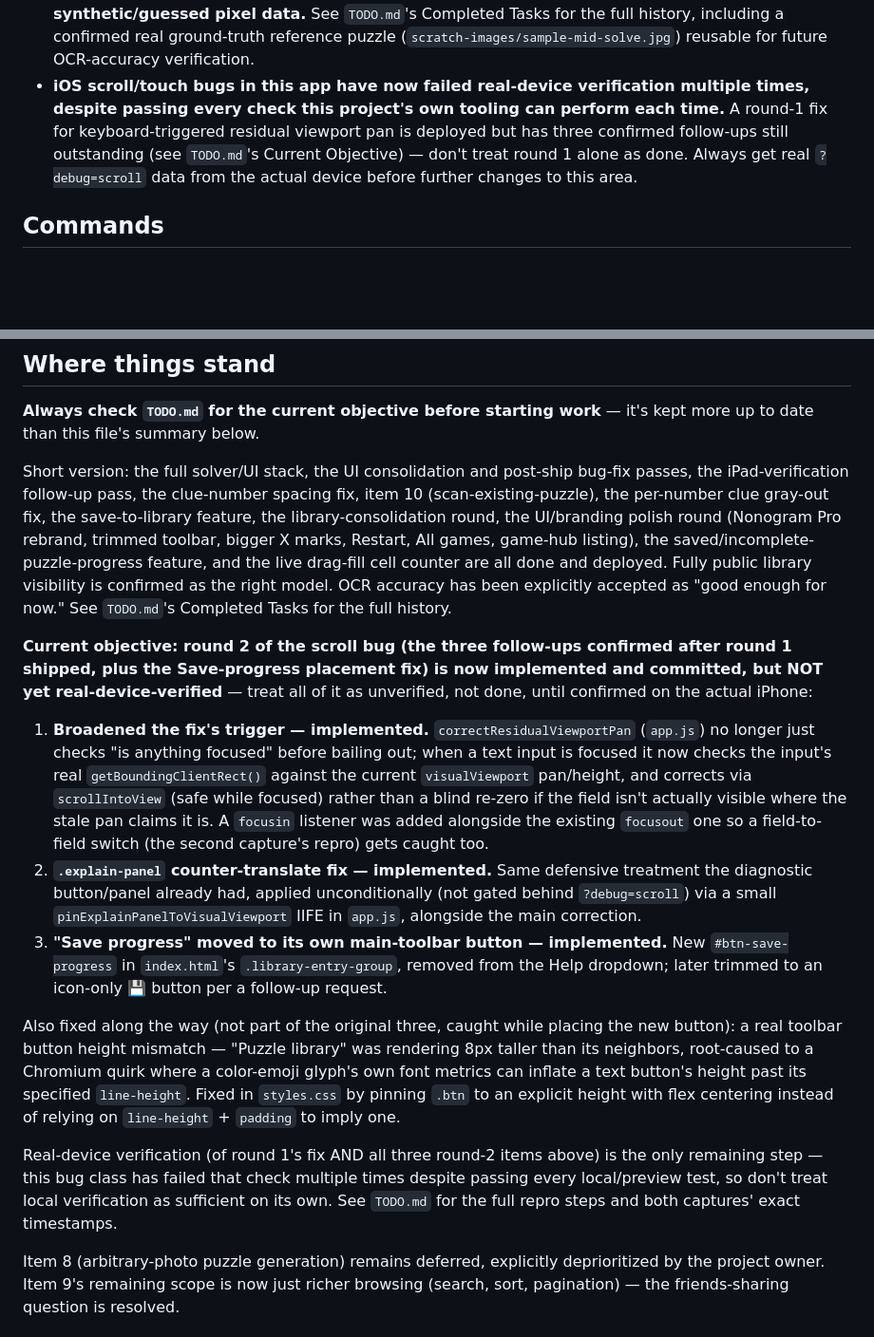
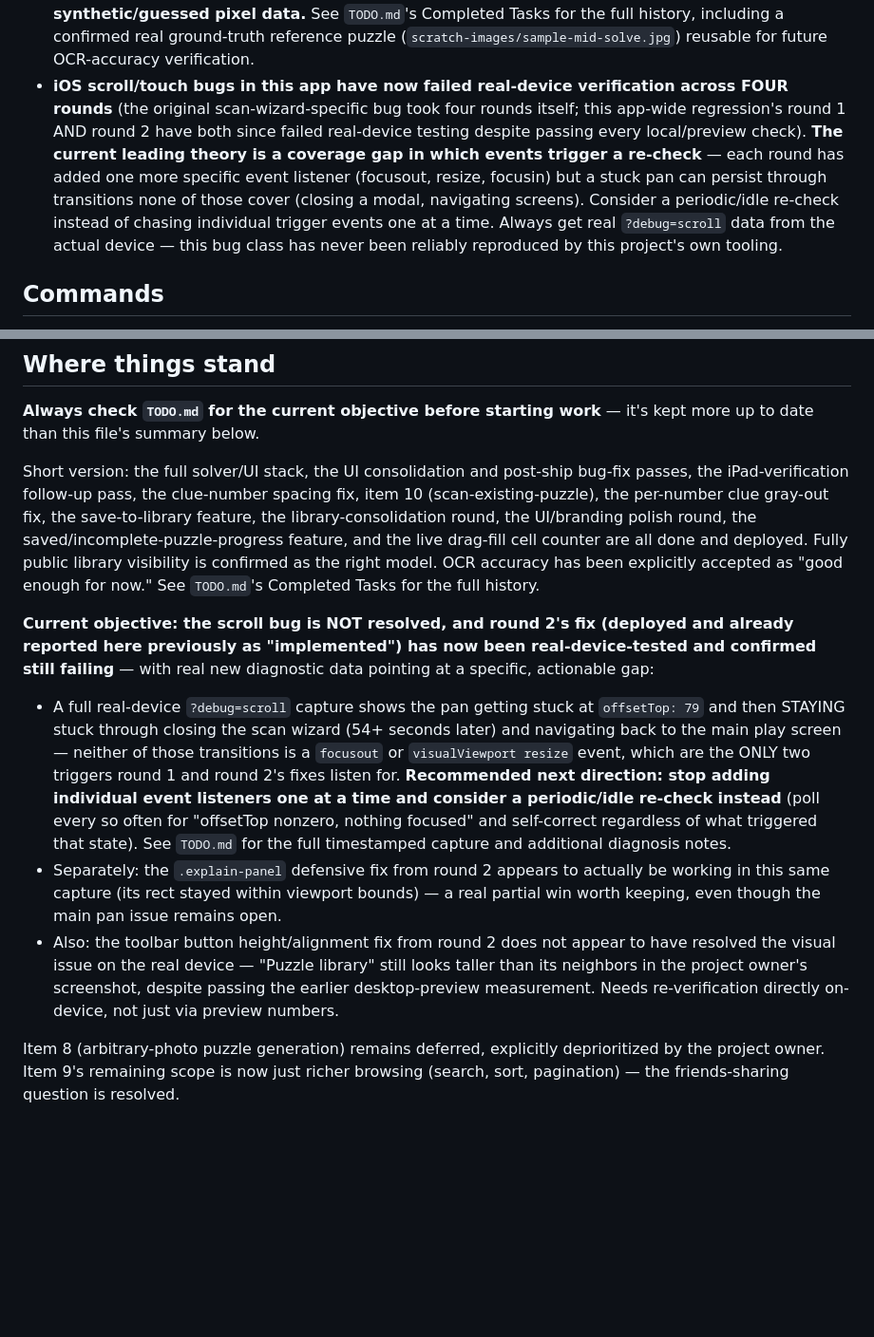
Before and after one commit to danemoll-jpg/nonogram-solver, a Markdown page: CLAUDE.md, 2 parts joined by grey strips. Shown at 95% size. GitHub-like rendering; blank space fills up the shorter version.

Commit message:
Update project state

```diff
--- a/CLAUDE.md
+++ b/CLAUDE.md
@@ -32,12 +32,16 @@
   file over synthetic/guessed pixel data.** See `TODO.md`'s Completed Tasks for the full
   history, including a confirmed real ground-truth reference puzzle
   (`scratch-images/sample-mid-solve.jpg`) reusable for future OCR-accuracy verification.
-- **iOS scroll/touch bugs in this app have now failed real-device verification
-  multiple times, despite passing every check this project's own tooling can perform
-  each time.** A round-1 fix for keyboard-triggered residual viewport pan is deployed
-  but has three confirmed follow-ups still outstanding (see `TODO.md`'s Current
-  Objective) — don't treat round 1 alone as done. Always get real `?debug=scroll` data
-  from the actual device before further changes to this area.
+- **iOS scroll/touch bugs in this app have now failed real-device verification across
+  FOUR rounds** (the original scan-wizard-specific bug took four rounds itself; this
+  app-wide regression's round 1 AND round 2 have both since failed real-device testing
+  despite passing every local/preview check). **The current leading theory is a
+  coverage gap in which events trigger a re-check** — each round has added one more
+  specific event listener (focusout, resize, focusin) but a stuck pan can persist
+  through transitions none of those cover (closing a modal, navigating screens).
+  Consider a periodic/idle re-check instead of chasing individual trigger events one
+  at a time. Always get real `?debug=scroll` data from the actual device — this bug
+  class has never been reliably reproduced by this project's own tooling.
 
 ## Commands
 - Test: `npm test` (or `node test/run.js`)
@@ -51,45 +55,34 @@ more up to date than this file's summary below.
 Short version: the full solver/UI stack, the UI consolidation and post-ship bug-fix
 passes, the iPad-verification follow-up pass, the clue-number spacing fix, item 10
 (scan-existing-puzzle), the per-number clue gray-out fix, the save-to-library
-feature, the library-consolidation round, the UI/branding polish round (Nonogram Pro
-rebrand, trimmed toolbar, bigger X marks, Restart, All games, game-hub listing), the
+feature, the library-consolidation round, the UI/branding polish round, the
 saved/incomplete-puzzle-progress feature, and the live drag-fill cell counter are all
 done and deployed. Fully public library visibility is confirmed as the right model.
 OCR accuracy has been explicitly accepted as "good enough for now." See `TODO.md`'s
 Completed Tasks for the full history.
 
-**Current objective: round 2 of the scroll bug (the three follow-ups confirmed after
-round 1 shipped, plus the Save-progress placement fix) is now implemented and
-committed, but NOT yet real-device-verified** — treat all of it as unverified, not
-done, until confirmed on the actual iPhone:
-1. **Broadened the fix's trigger — implemented.** `correctResidualViewportPan`
-   (`app.js`) no longer just checks "is anything focused" before bailing out; when a
-   text input is focused it now checks the input's real `getBoundingClientRect()`
-   against the current `visualViewport` pan/height, and corrects via
-   `scrollIntoView` (safe while focused) rather than a blind re-zero if the field
-   isn't actually visible where the stale pan claims it is. A `focusin` listener was
-   added alongside the existing `focusout` one so a field-to-field switch (the
-   second capture's repro) gets caught too.
-2. **`.explain-panel` counter-translate fix — implemented.** Same defensive
-   treatment the diagnostic button/panel already had, applied unconditionally (not
-   gated behind `?debug=scroll`) via a small `pinExplainPanelToVisualViewport` IIFE
-   in `app.js`, alongside the main correction.
-3. **"Save progress" moved to its own main-toolbar button — implemented.** New
-   `#btn-save-progress` in `index.html`'s `.library-entry-group`, removed from the
-   Help dropdown; later trimmed to an icon-only 💾 button per a follow-up request.
+**Current objective: the scroll bug is NOT resolved, and round 2's fix (deployed and
+already reported here previously as "implemented") has now been real-device-tested
+and confirmed still failing** — with real new diagnostic data pointing at a specific,
+actionable gap:
 
-Also fixed along the way (not part of the original three, caught while placing the
-new button): a real toolbar button height mismatch — "Puzzle library" was rendering
-8px taller than its neighbors, root-caused to a Chromium quirk where a color-emoji
-glyph's own font metrics can inflate a text button's height past its specified
-`line-height`. Fixed in `styles.css` by pinning `.btn` to an explicit height with
-flex centering instead of relying on `line-height` + `padding` to imply one.
-
-Real-device verification (of round 1's fix AND all three round-2 items above) is
-the only remaining step — this bug class has failed that check multiple times
-despite passing every local/preview test, so don't treat local verification as
-sufficient on its own. See `TODO.md` for the full repro steps and both captures'
-exact timestamps.
+* A full real-device `?debug=scroll` capture shows the pan getting stuck at
+  `offsetTop: 79` and then STAYING stuck through closing the scan wizard (54+
+  seconds later) and navigating back to the main play screen — neither of those
+  transitions is a `focusout` or `visualViewport resize` event, which are the ONLY
+  two triggers round 1 and round 2's fixes listen for. **Recommended next
+  direction: stop adding individual event listeners one at a time and consider a
+  periodic/idle re-check instead** (poll every so often for "offsetTop nonzero,
+  nothing focused" and self-correct regardless of what triggered that state). See
+  `TODO.md` for the full timestamped capture and additional diagnosis notes.
+* Separately: the `.explain-panel` defensive fix from round 2 appears to actually
+  be working in this same capture (its rect stayed within viewport bounds) — a
+  real partial win worth keeping, even though the main pan issue remains open.
+* Also: the toolbar button height/alignment fix from round 2 does not appear to
+  have resolved the visual issue on the real device — "Puzzle library" still
+  looks taller than its neighbors in the project owner's screenshot, despite
+  passing the earlier desktop-preview measurement. Needs re-verification directly
+  on-device, not just via preview numbers.
 
 Item 8 (arbitrary-photo puzzle generation) remains deferred, explicitly deprioritized
 by the project owner. Item 9's remaining scope is now just richer browsing (search,
```
Also changed, not shown: TODO.md (+121 -150 lines).
